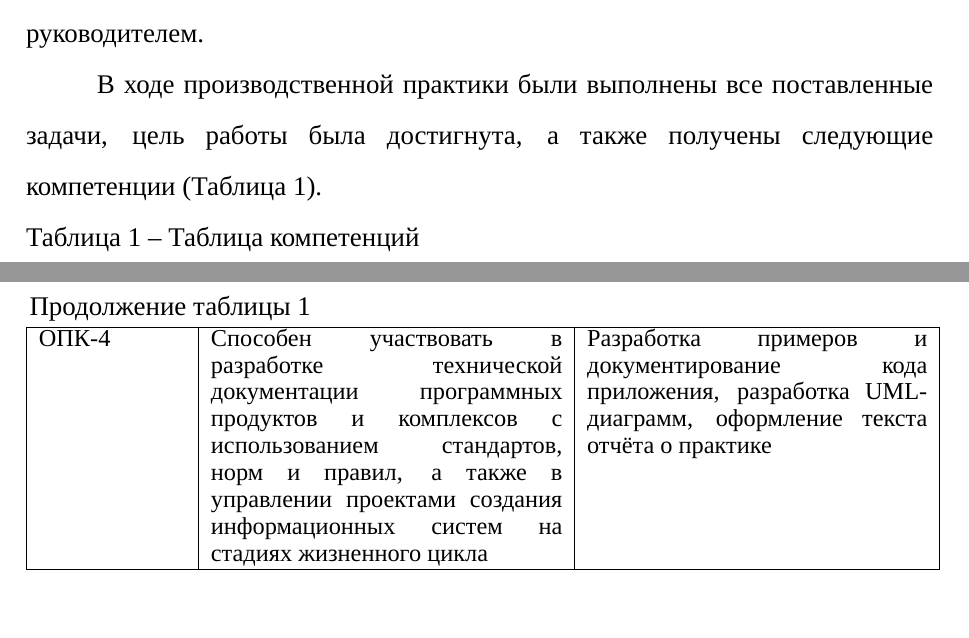
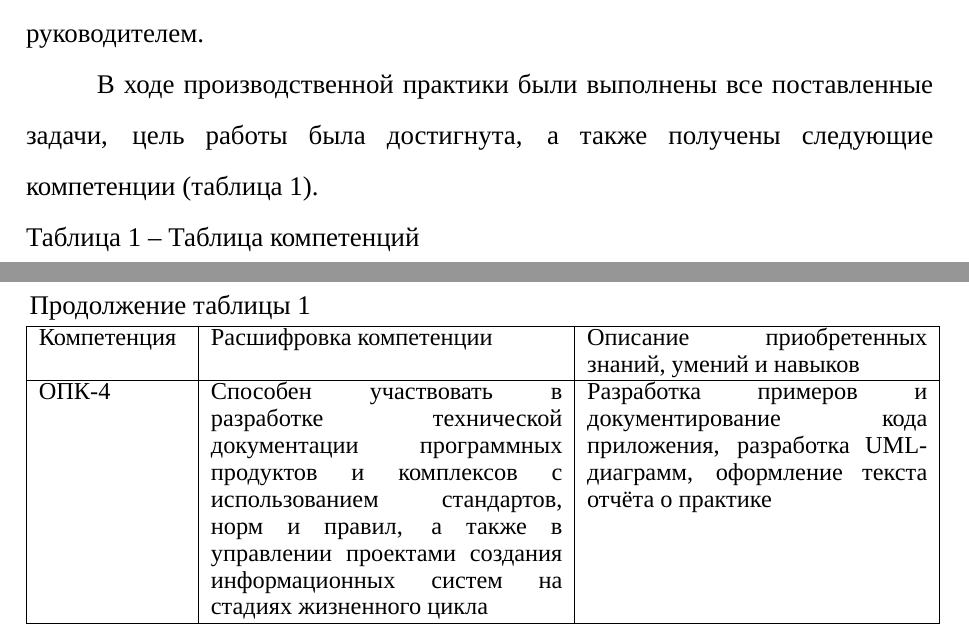
Before and after one commit to HectorHW/diploma, a LaTeX document (practice.tex, which reads chapters/practice-conclusion.tex): two parts of pages 27 and 28 of 30, joined at a grey line, cut so that both start at the same text. Compiled offline with XeLaTeX; a missing font is replaced by an installed copy or a similar font.

Commit message:
шапка и ссылка на таблицу

```diff
--- a/chapters/practice-conclusion.tex
+++ b/chapters/practice-conclusion.tex
@@ -2,7 +2,7 @@
 
 В ходе производственной практики были выполнены все поставленные задачи: изученны подходы, применяемые в существующих фаззерах, изученны подходы, используемые для контроял процессов в ОС Linux. Были выполнены задачи на разработку, включающие в себя разработку подсистемы, осуществляющей мутации входных данных, спроектированна и разработана система, осуществляющая трассировку программы, подвергаемой тестированию, проведено тестирование системы на уязвимых образцах исполняемых файлов, а также частично подготовлен текст выпускной квалификационной работы. Исследования и разработка, производимые в рамках практики, выполнялись в соответствии с поставленным планом на регулярной основе. Выполнение работ в рамках производственной практики производилось в условиях регулярной коммуникации с научным руководителем.
 
-В ходе производственной практики были выполнены все поставленные задачи, цель работы была достигнута, а также получены следующие компетенции (Таблица 1).
+В ходе производственной практики были выполнены все поставленные задачи, цель работы была достигнута, а также получены следующие компетенции (таблица 1).
 
 \vspace{12pt}
 \noindent Таблица 1 -- Таблица компетенций
@@ -15,6 +15,8 @@
 
 		\endfirsthead
 		\caption*{\raggedright Продолжение таблицы 1\vspace*{-35pt}}\\
+		\hline
+		Компетенция & Расшифровка компетенции & Описание приобретенных знаний, умений и навыков \\
 		\endhead
 
 		\hline
```
